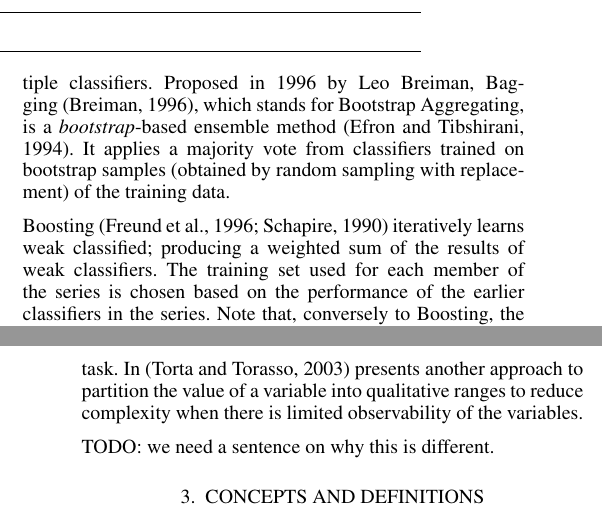
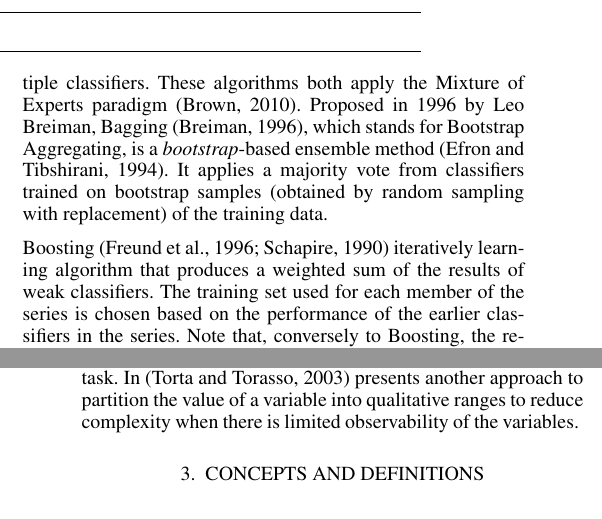
Before and after one commit to PARC/safeprocess15-ensembles, a LaTeX document (safeprocess15-ensembles.tex, which reads related.tex): two parts of the columns of pages 1 and 2 of 5, joined at a grey line, cut at the place of the change. Compiled offline with pdfLaTeX.

Commit message:
another pass related work

```diff
--- a/related.tex
+++ b/related.tex
@@ -13,17 +13,18 @@ model has the best predictive power~\cite{kuncheva2003measures}.
 
 The most popular ensemble algorithms are Bagging and Boosting, which are meta-algorithms
-that pool decisions from multiple classifiers.
+that pool decisions from multiple classifiers. These algorithms both apply the Mixture
+of Experts paradigm~\citep{brown2010ensemble}.
 %
 Proposed in 1996 by Leo Breiman, Bagging~\citep{breiman1996stacked}, which stands for
 Bootstrap Aggregating, is a \textit{bootstrap}-based ensemble method~\citep{efron1994introduction}.
 It applies a majority vote from classifiers trained on bootstrap samples (obtained by
 random sampling with replacement) of the training data.
 
-Boosting~\citep{freund1996experiments,schapire1990strength} iteratively learns weak
-classified; producing a weighted sum of the results of weak classifiers. The training set
-used for each member of the series is chosen based on the performance of the earlier
-classifiers in the series. Note that, conversely to Boosting, the resampling of the
-training set in Bagging is not dependent on the performance of the earlier classifiers.
+Boosting~\citep{freund1996experiments,schapire1990strength} iteratively learning
+algorithm that produces a weighted sum of the results of weak classifiers. The
+training set used for each member of the series is chosen based on the performance of
+the earlier classifiers in the series. Note that, conversely to Boosting, the resampling
+of the training set in Bagging is not dependent on the performance of the earlier classifiers.
 Many different kinds of boosting algorithms have been proposed in the past: the
 award winning Adaboost: Adaptive boosting~\citep{freund1996experiments}; LPBoost:
 Linear Programming Boosting~\citep{demiriz2002linear} is a margin-maximizing classification
@@ -54,5 +55,3 @@ used to partition the value of a variable into the qualitative values needed to
 task. In~\citep{torta2003automatic} presents another
 approach to partition the value of a variable into qualitative ranges to reduce
 complexity when there is limited observability of the variables.
-
-TODO: we need a sentence on why this is different.
```
Also changed, not shown: related.tex (2 more changed lines).
